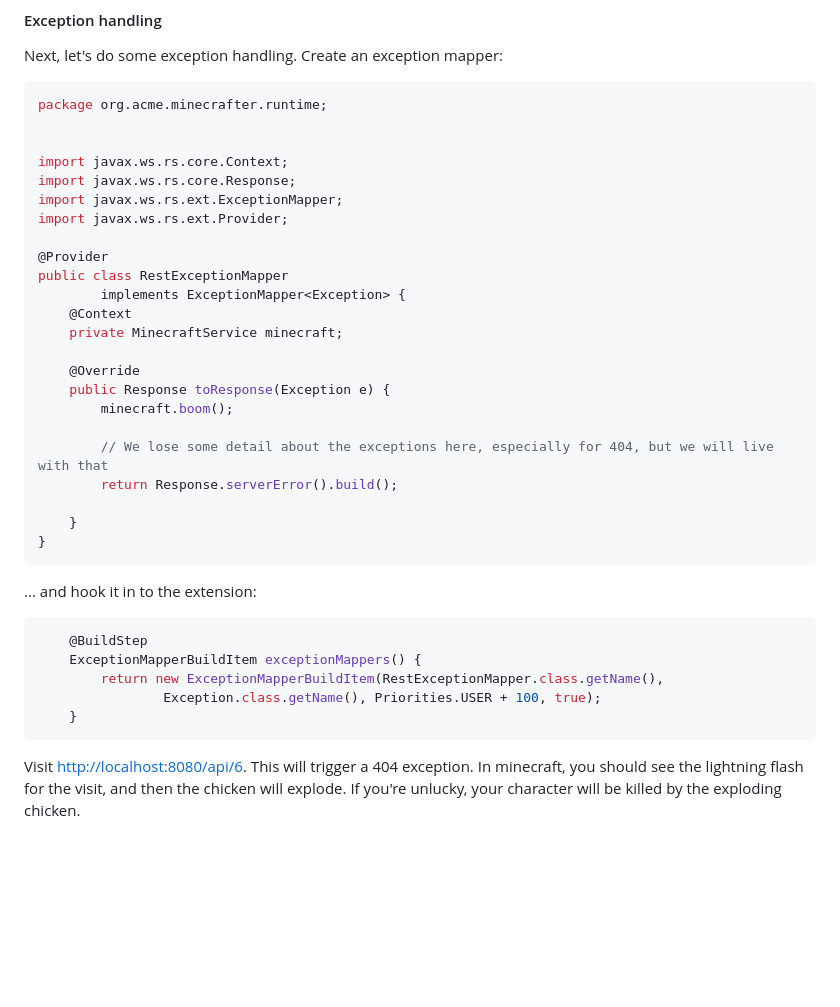
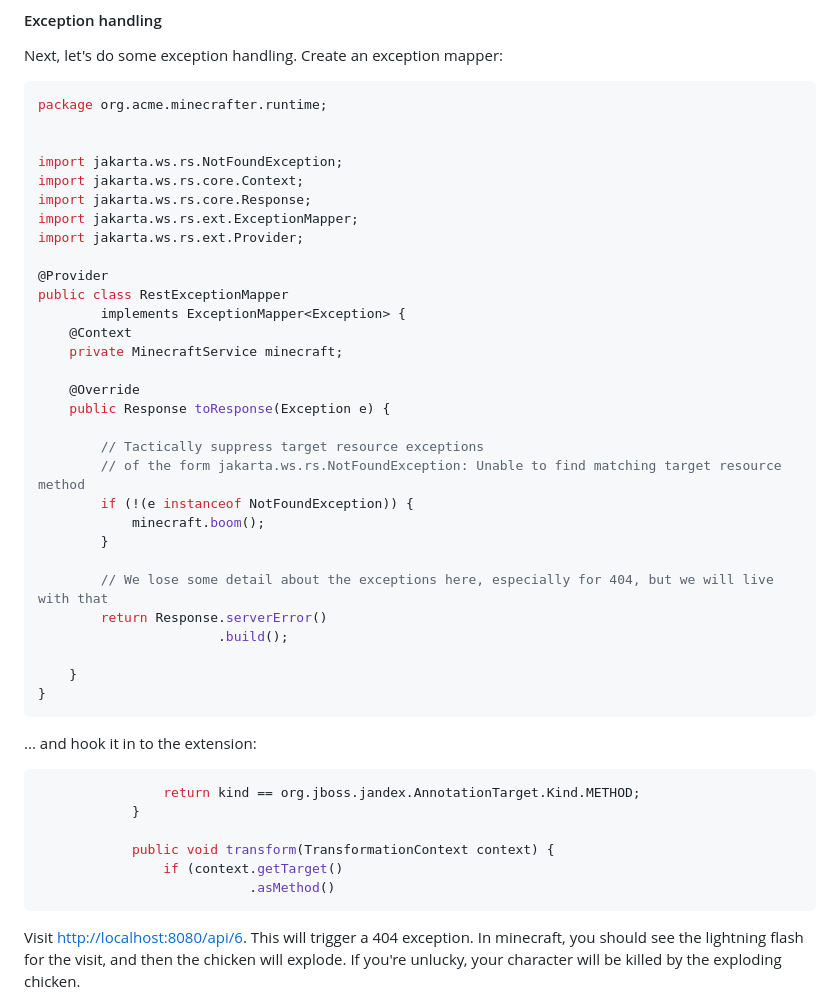
Before and after one commit to holly-cummins/quarkus-minecraft-observability-extension, a Markdown page: demo-script.md, the part around one of its changes. Rendered like a GitHub page; blank space fills up the shorter version.

````diff
--- a/demo-script.md
+++ b/demo-script.md
@@ -302,10 +308,11 @@ Next, let's do some exception handling. Create an exception mapper:
 package org.acme.minecrafter.runtime;
 
 
-import javax.ws.rs.core.Context;
-import javax.ws.rs.core.Response;
-import javax.ws.rs.ext.ExceptionMapper;
-import javax.ws.rs.ext.Provider;
+import jakarta.ws.rs.NotFoundException;
+import jakarta.ws.rs.core.Context;
+import jakarta.ws.rs.core.Response;
+import jakarta.ws.rs.ext.ExceptionMapper;
+import jakarta.ws.rs.ext.Provider;
 
 @Provider
 public class RestExceptionMapper
@@ -315,10 +322,16 @@ public class RestExceptionMapper
 
     @Override
     public Response toResponse(Exception e) {
-        minecraft.boom();
+
+        // Tactically suppress target resource exceptions
+        // of the form jakarta.ws.rs.NotFoundException: Unable to find matching target resource method
+        if (!(e instanceof NotFoundException)) {
+            minecraft.boom();
+        }
 
         // We lose some detail about the exceptions here, especially for 404, but we will live with that
-        return Response.serverError().build();
+        return Response.serverError()
+                       .build();
 
     }
 }
@@ -330,11 +343,12 @@ public class RestExceptionMapper
 <!-- MARKDOWN-AUTO-DOCS:START (CODE:src=./extension/deployment/src/main/java/org/acme/minecrafter/deployment/MinecrafterProcessor.java&lines=73-78) -->
 <!-- The below code snippet is automatically added from ./extension/deployment/src/main/java/org/acme/minecrafter/deployment/MinecrafterProcessor.java -->
 ```java
-    @BuildStep
-    ExceptionMapperBuildItem exceptionMappers() {
-        return new ExceptionMapperBuildItem(RestExceptionMapper.class.getName(),
-                Exception.class.getName(), Priorities.USER + 100, true);
-    }
+                return kind == org.jboss.jandex.AnnotationTarget.Kind.METHOD;
+            }
+
+            public void transform(TransformationContext context) {
+                if (context.getTarget()
+                           .asMethod()
 ```
 <!-- MARKDOWN-AUTO-DOCS:END -->
 
````
Also changed, not shown: other parts of demo-script.md (+32 -26 lines).
